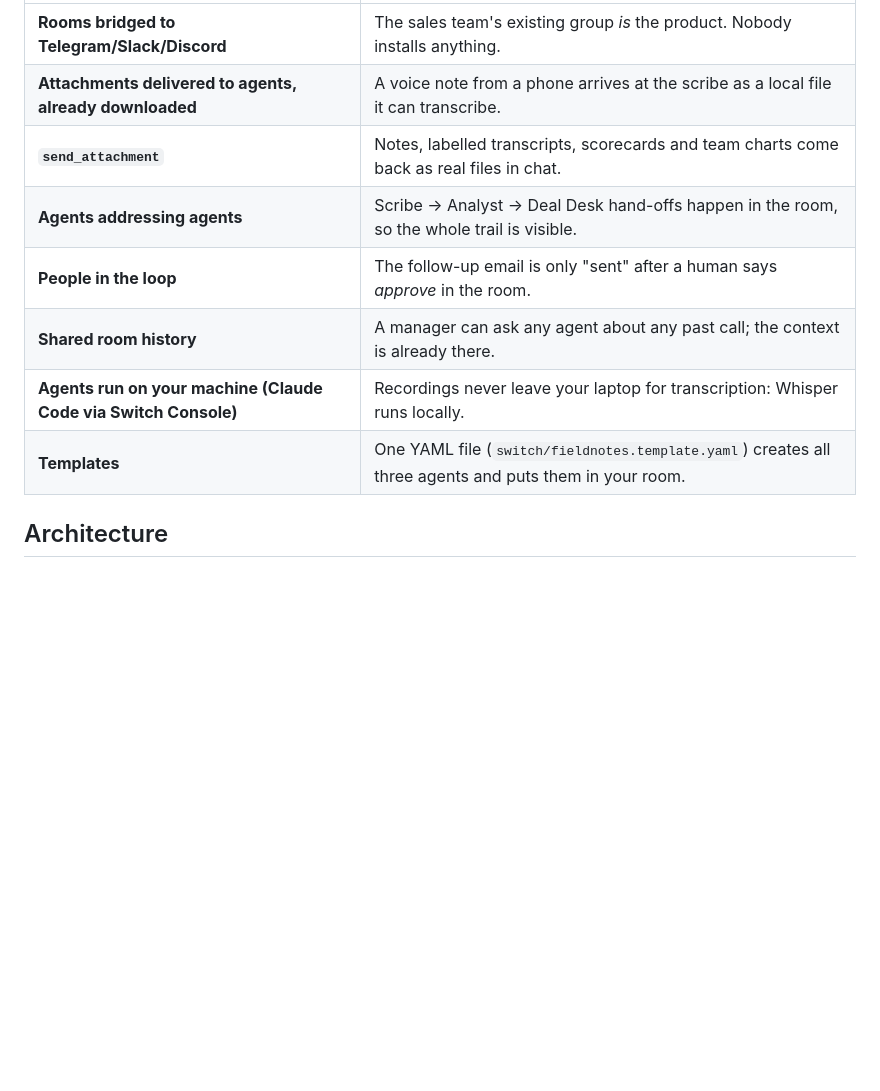
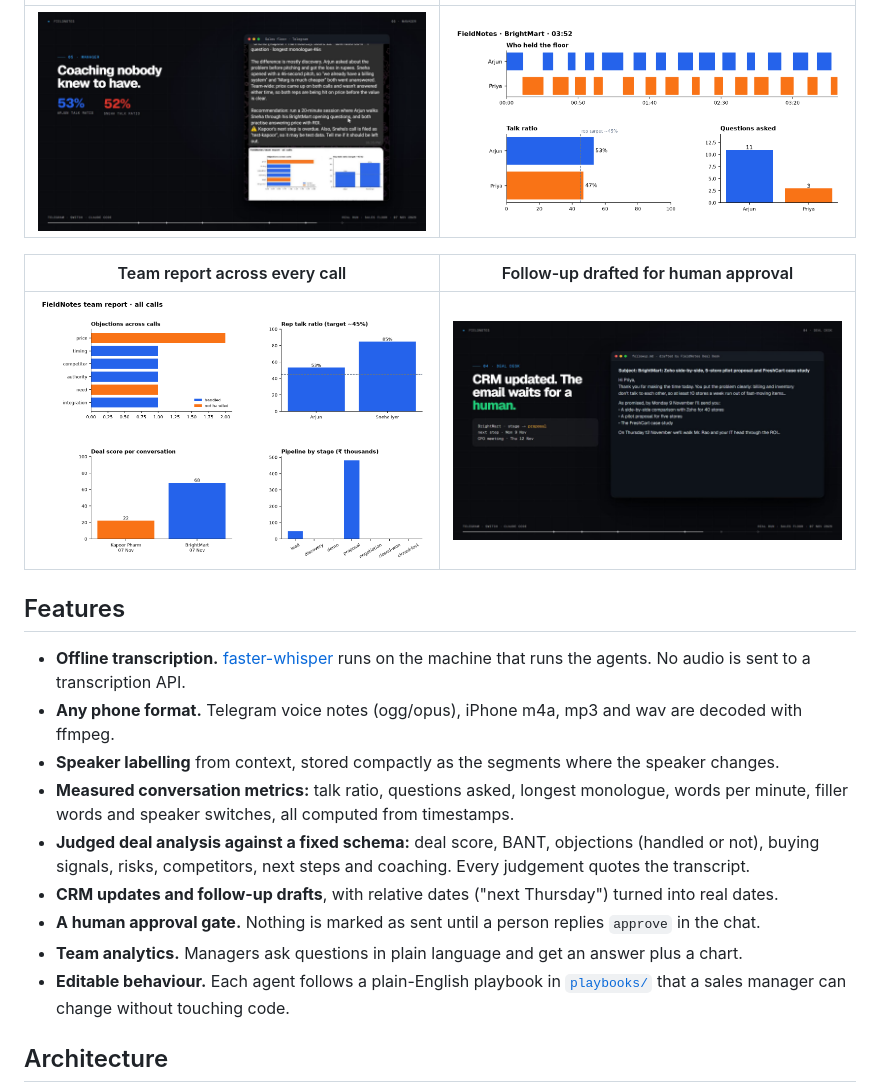
Before and after one commit to Dupahar/FieldNotes, a Markdown page: README.md, the part around one of its changes. Rendered like a GitHub page; pictures changed too: docs/images/deal-desk.png (added), docs/images/scorecard.png (added), docs/images/team-report.png (added); blank space fills up the shorter version.

Commit message:
Rewrite README with screenshots, quick start and troubleshooting

```diff
--- a/README.md
+++ b/README.md
@@ -47,12 +71,25 @@ FieldNotes is not a bot bolted onto a chat app. Without Switch it doesn't work:
 |---|---|
-| **Rooms bridged to Telegram/Slack/Discord** | The sales team's existing group *is* the product. Nobody installs anything. |
-| **Attachments delivered to agents, already downloaded** | A voice note from a phone arrives at the scribe as a local file it can transcribe. |
-| **`send_attachment`** | Notes, labelled transcripts, scorecards and team charts come back as real files in chat. |
-| **Agents addressing agents** | Scribe → Analyst → Deal Desk hand-offs happen in the room, so the whole trail is visible. |
-| **People in the loop** | The follow-up email is only "sent" after a human says *approve* in the room. |
-| **Shared room history** | A manager can ask any agent about any past call; the context is already there. |
-| **Agents run on your machine (Claude Code via Switch Console)** | Recordings never leave your laptop for transcription: Whisper runs locally. |
-| **Templates** | One YAML file (`switch/fieldnotes.template.yaml`) creates all three agents and puts them in your room. |
+| <img src="docs/images/telegram-analyst.png" width="420"> | <img src="docs/images/scorecard.png" width="420"> |
+
+| Team report across every call | Follow-up drafted for human approval |
+|---|---|
+| <img src="docs/images/team-report.png" width="420"> | <img src="docs/images/deal-desk.png" width="420"> |
+
+## Features
+
+- **Offline transcription.** [faster-whisper](https://github.com/SYSTRAN/faster-whisper) runs on the
+  machine that runs the agents. No audio is sent to a transcription API.
+- **Any phone format.** Telegram voice notes (ogg/opus), iPhone m4a, mp3 and wav are decoded with ffmpeg.
+- **Speaker labelling** from context, stored compactly as the segments where the speaker changes.
+- **Measured conversation metrics:** talk ratio, questions asked, longest monologue, words per minute,
+  filler words and speaker switches, all computed from timestamps.
+- **Judged deal analysis against a fixed schema:** deal score, BANT, objections (handled or not),
+  buying signals, risks, competitors, next steps and coaching. Every judgement quotes the transcript.
+- **CRM updates and follow-up drafts**, with relative dates ("next Thursday") turned into real dates.
+- **A human approval gate.** Nothing is marked as sent until a person replies `approve` in the chat.
+- **Team analytics.** Managers ask questions in plain language and get an answer plus a chart.
+- **Editable behaviour.** Each agent follows a plain-English playbook in [`playbooks/`](playbooks/)
+  that a sales manager can change without touching code.
 
 ## Architecture
 
```
Also changed, not shown: other parts of README.md (+163 -111 lines), docs/images/banner.png (added).
